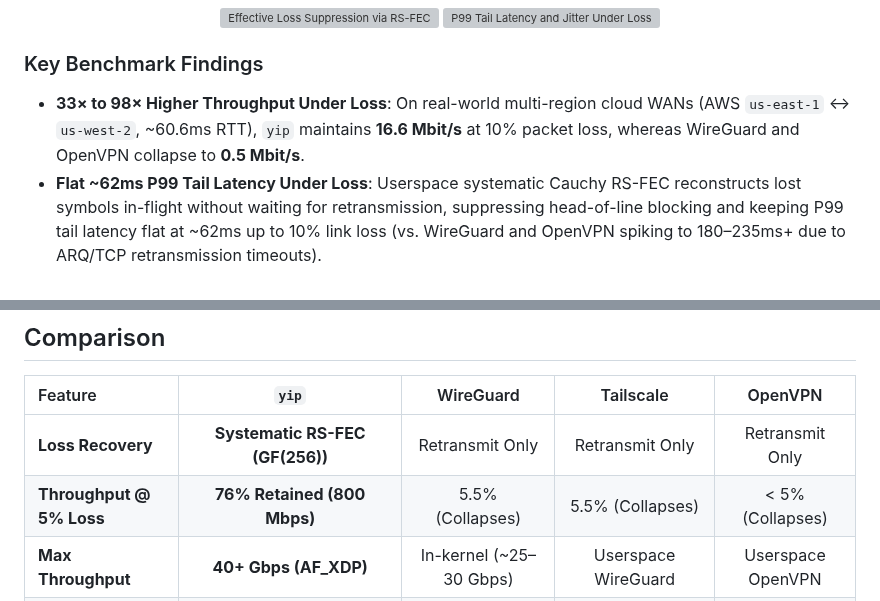
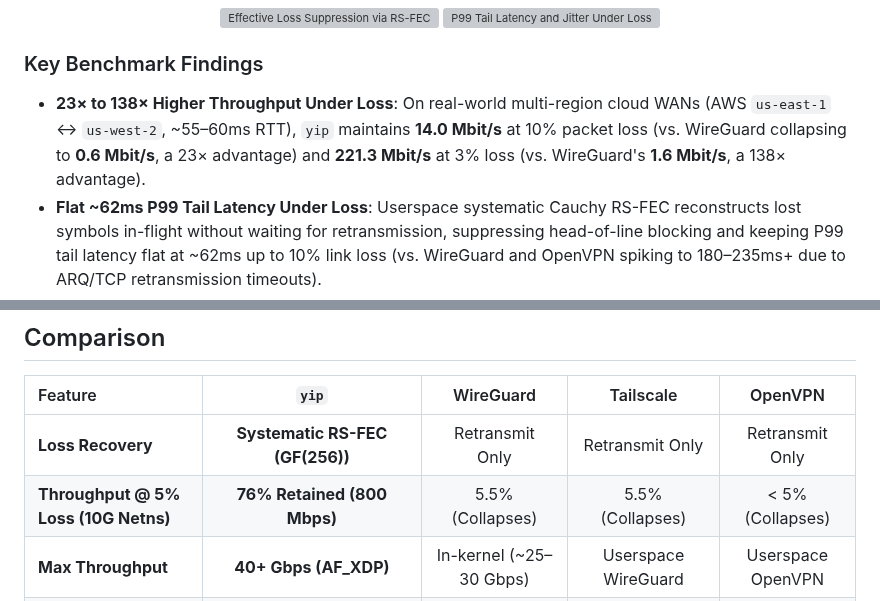
Before and after one commit to femboyisp/yip, a Markdown page: README.md, 2 parts joined by grey strips. Drawn GitHub-style; grey boxes are pictures that could not be loaded.

```diff
--- a/README.md
+++ b/README.md
@@ -106,7 +106,7 @@ All benchmark charts are generated deterministically from verified testbed data.
 
 ### Key Benchmark Findings
 
-- **33× to 98× Higher Throughput Under Loss**: On real-world multi-region cloud WANs (AWS `us-east-1` ↔ `us-west-2`, ~60.6ms RTT), `yip` maintains **16.6 Mbit/s** at 10% packet loss, whereas WireGuard and OpenVPN collapse to **0.5 Mbit/s**.
+- **23× to 138× Higher Throughput Under Loss**: On real-world multi-region cloud WANs (AWS `us-east-1` ↔ `us-west-2`, ~55–60ms RTT), `yip` maintains **14.0 Mbit/s** at 10% packet loss (vs. WireGuard collapsing to **0.6 Mbit/s**, a 23× advantage) and **221.3 Mbit/s** at 3% loss (vs. WireGuard's **1.6 Mbit/s**, a 138× advantage).
 - **Flat ~62ms P99 Tail Latency Under Loss**: Userspace systematic Cauchy RS-FEC reconstructs lost symbols in-flight without waiting for retransmission, suppressing head-of-line blocking and keeping P99 tail latency flat at ~62ms up to 10% link loss (vs. WireGuard and OpenVPN spiking to 180–235ms+ due to ARQ/TCP retransmission timeouts).
 - **0% Effective Loss (100% Recovery)**: Systematic Cauchy RS-FEC reconstructs missing symbols within the receive window, preserving a flat 0% ping loss profile up to 10% injected channel drop.
 - **40.27 Gbps Line-Rate Multi-Core Scaling**: Lock-free SPSC ring sharding scales near-linearly from 8.68 Gbps on 1 core to **40.27 Gbps @ 3.93 Mpps** on 8 cores via AF_XDP zero-copy driver.
@@ -138,7 +138,7 @@ Full reproduction instructions, test scripts, and historical logs are in [`crate
 | Feature | `yip` | WireGuard | Tailscale | OpenVPN |
 | :--- | :---: | :---: | :---: | :---: |
 | **Loss Recovery** | **Systematic RS-FEC (GF(256))** | Retransmit Only | Retransmit Only | Retransmit Only |
-| **Throughput @ 5% Loss** | **76% Retained (800 Mbps)** | 5.5% (Collapses) | 5.5% (Collapses) | < 5% (Collapses) |
+| **Throughput @ 5% Loss (10G Netns)** | **76% Retained (800 Mbps)** | 5.5% (Collapses) | 5.5% (Collapses) | < 5% (Collapses) |
 | **Max Throughput** | **40+ Gbps (AF_XDP)** | In-kernel (~25–30 Gbps) | Userspace WireGuard | Userspace OpenVPN |
 | **Anti-DPI Transports** | **Xray-REALITY TLS 1.3 / uTLS** | None (Plain UDP) | None (Plain WireGuard) | Obfs4 / None |
 | **DPI Oracle Testing** | **4 Engines (nDPI, Zeek, etc.)** | None | None | None |
```
Also changed, not shown: crates/yip-bench/README.md (+10 -10 lines), assets/social-card.png, 7 other files.
